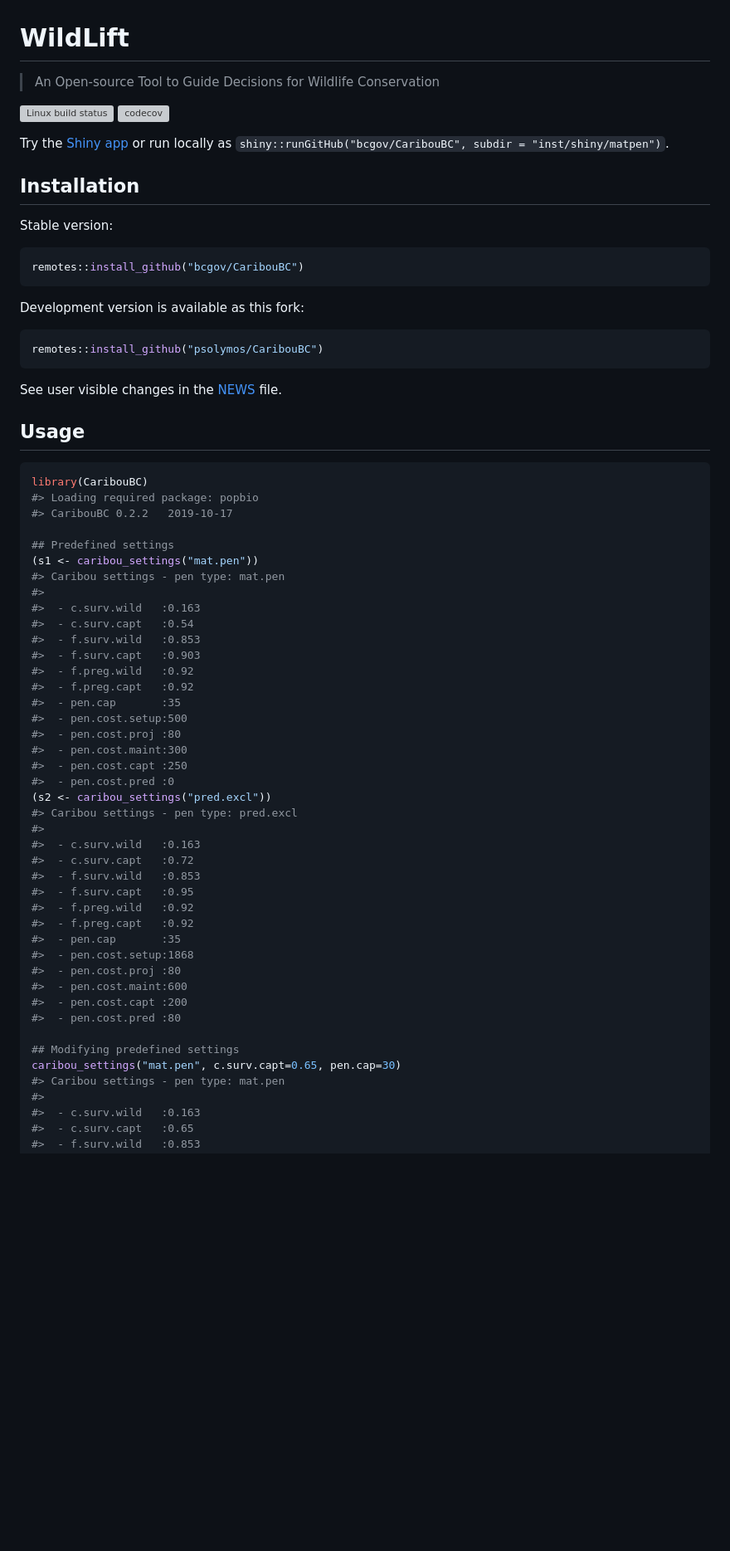
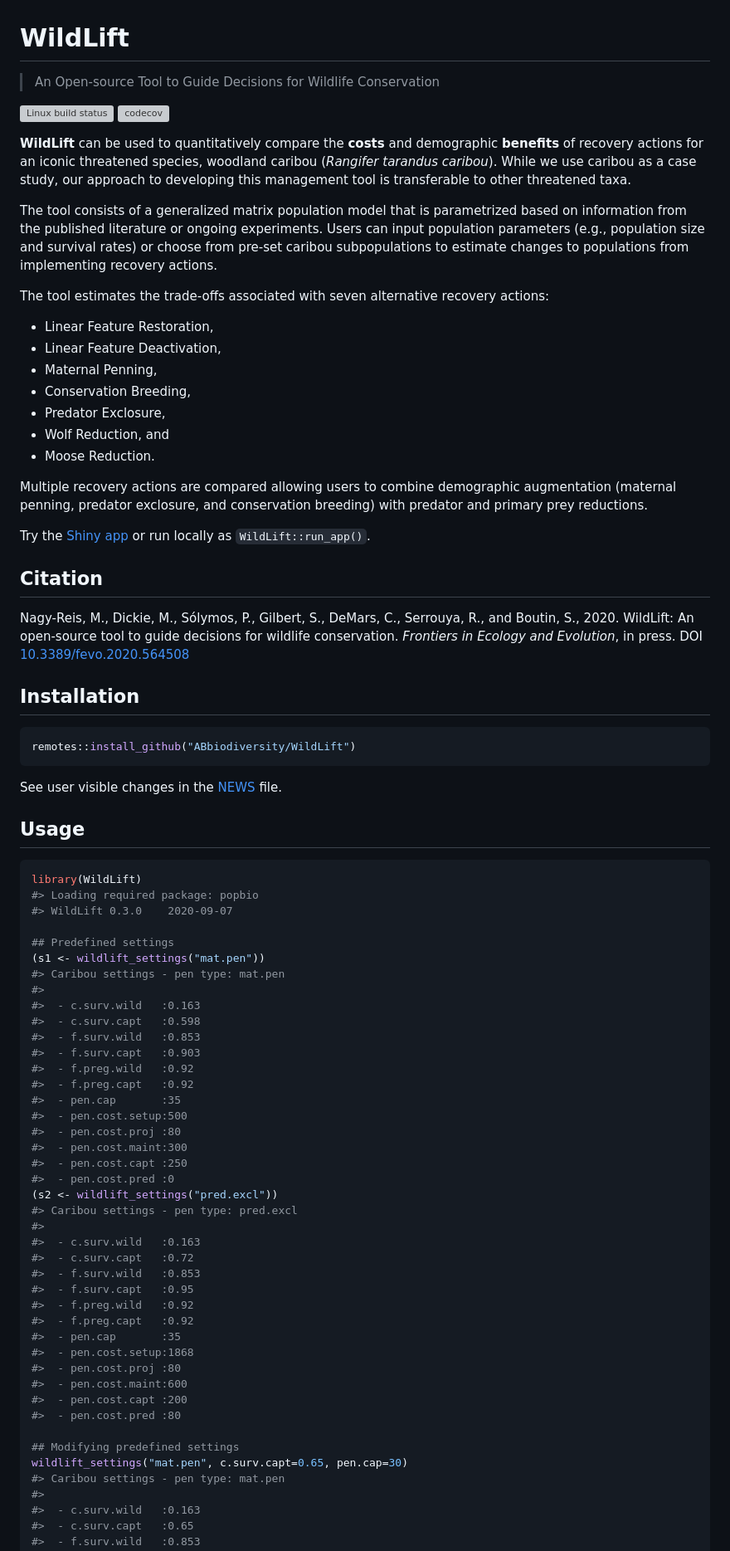
Before and after one commit to ABbiodiversity/WildLift, a Markdown page: README.md, the part around the change printed below. Shown: that part at 83% size. Drawn GitHub-style; blank space fills up the shorter version; grey boxes are pictures that could not be loaded.

````diff
--- a/README.md
+++ b/README.md
@@ -1,27 +1,54 @@
 # WildLift
 
->  An Open-source Tool to Guide Decisions for Wildlife Conservation
+> An Open-source Tool to Guide Decisions for Wildlife Conservation
 
 [![Linux build
 status](https://travis-ci.org/psolymos/CaribouBC.svg?branch=master)](https://travis-ci.org/psolymos/CaribouBC)
 [![codecov](https://codecov.io/gh/psolymos/CaribouBC/branch/master/graph/badge.svg)](https://codecov.io/gh/psolymos/CaribouBC)
 
-Try the [Shiny app](https://psolymos.shinyapps.io/CaribouBC/) or run
-locally as `shiny::runGitHub("bcgov/CaribouBC", subdir =
-"inst/shiny/matpen")`.
+**WildLift** can be used to quantitatively compare the **costs** and
+demographic **benefits** of recovery actions for an iconic threatened
+species, woodland caribou (*Rangifer tarandus caribou*). While we use
+caribou as a case study, our approach to developing this management tool
+is transferable to other threatened taxa.
+
+The tool consists of a generalized matrix population model that is
+parametrized based on information from the published literature or
+ongoing experiments. Users can input population parameters (e.g.,
+population size and survival rates) or choose from pre-set caribou
+subpopulations to estimate changes to populations from implementing
+recovery actions.
+
+The tool estimates the trade-offs associated with seven alternative
+recovery actions:
+
+  - Linear Feature Restoration,
+  - Linear Feature Deactivation,
+  - Maternal Penning,
+  - Conservation Breeding,
+  - Predator Exclosure,
+  - Wolf Reduction, and
+  - Moose Reduction.
+
+Multiple recovery actions are compared allowing users to combine
+demographic augmentation (maternal penning, predator exclosure, and
+conservation breeding) with predator and primary prey reductions.
+
+Try the [Shiny app](https://abbiodiversity.shinyapps.io/WildLift/) or
+run locally as `WildLift::run_app()`.
+
+## Citation
+
+Nagy-Reis, M., Dickie, M., Sólymos, P., Gilbert, S., DeMars, C.,
+Serrouya, R., and Boutin, S., 2020. WildLift: An open-source tool to
+guide decisions for wildlife conservation. *Frontiers in Ecology and
+Evolution*, in press. DOI
+[10.3389/fevo.2020.564508](https://dx.doi.org/10.3389/fevo.2020.564508)
 
 ## Installation
 
-Stable version:
-
 ``` r
-remotes::install_github("bcgov/CaribouBC")
-```
-
-Development version is available as this fork:
-
-``` r
-remotes::install_github("psolymos/CaribouBC")
+remotes::install_github("ABbiodiversity/WildLift")
 ```
 
 See user visible changes in the [NEWS](NEWS.md) file.
@@ -29,16 +56,16 @@ See user visible changes in the [NEWS](NEWS.md) file.
 ## Usage
 
 ``` r
-library(CaribouBC)
+library(WildLift)
 #> Loading required package: popbio
-#> CaribouBC 0.2.2   2019-10-17
+#> WildLift 0.3.0    2020-09-07
 
 ## Predefined settings
-(s1 <- caribou_settings("mat.pen"))
+(s1 <- wildlift_settings("mat.pen"))
 #> Caribou settings - pen type: mat.pen
 #>
 #>  - c.surv.wild   :0.163
-#>  - c.surv.capt   :0.54
+#>  - c.surv.capt   :0.598
 #>  - f.surv.wild   :0.853
 #>  - f.surv.capt   :0.903
 #>  - f.preg.wild   :0.92
@@ -49,7 +76,7 @@ library(CaribouBC)
 #>  - pen.cost.maint:300
 #>  - pen.cost.capt :250
 #>  - pen.cost.pred :0
-(s2 <- caribou_settings("pred.excl"))
+(s2 <- wildlift_settings("pred.excl"))
 #> Caribou settings - pen type: pred.excl
 #>
 #>  - c.surv.wild   :0.163
@@ -66,7 +93,7 @@ library(CaribouBC)
 #>  - pen.cost.pred :80
 
 ## Modifying predefined settings
-caribou_settings("mat.pen", c.surv.capt=0.65, pen.cap=30)
+wildlift_settings("mat.pen", c.surv.capt=0.65, pen.cap=30)
 #> Caribou settings - pen type: mat.pen
 #>
 #>  - c.surv.wild   :0.163
````
Also changed, not shown: other parts of README.md (+19 -19 lines), README-example-1.png, README-example-2.png.
